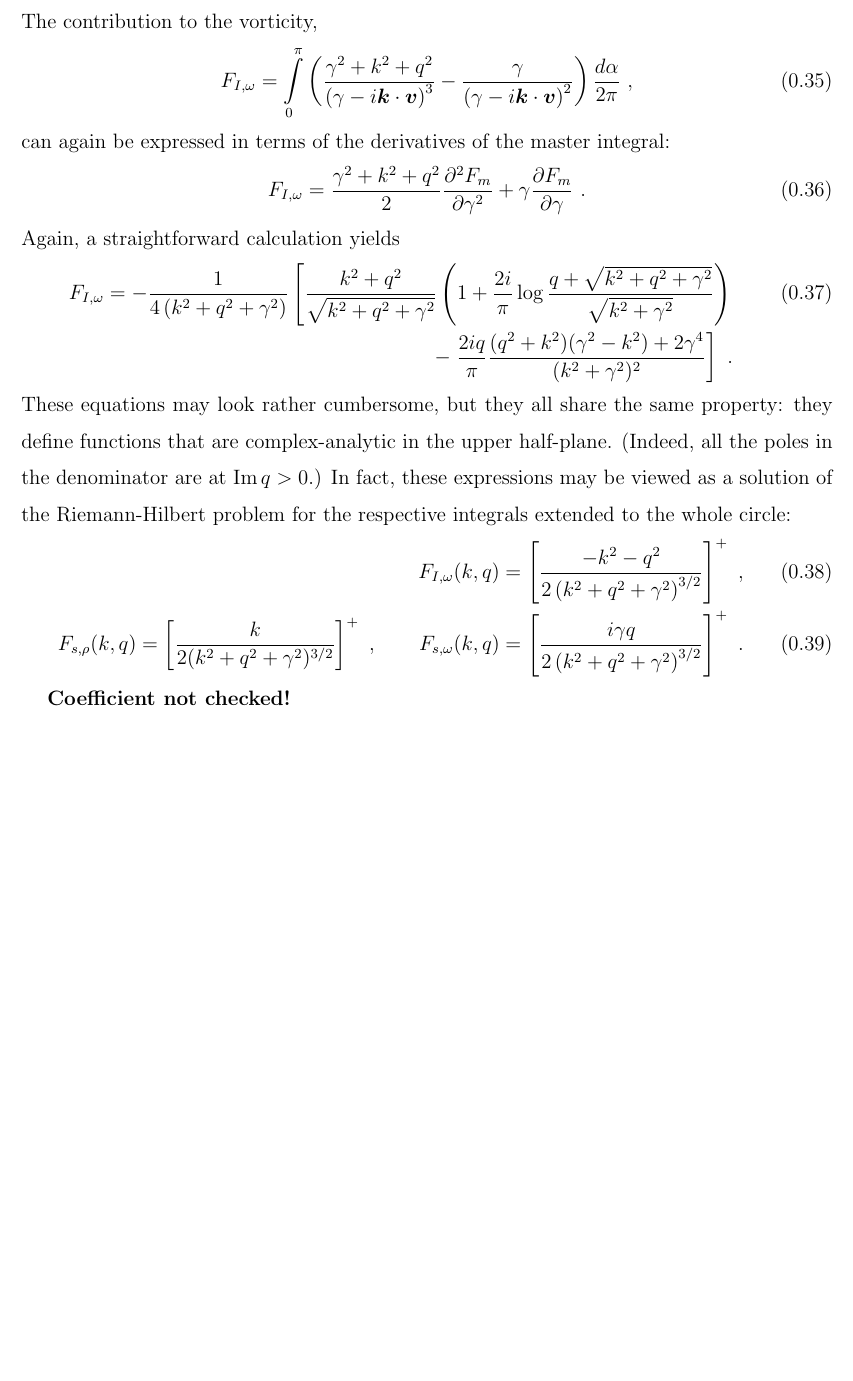
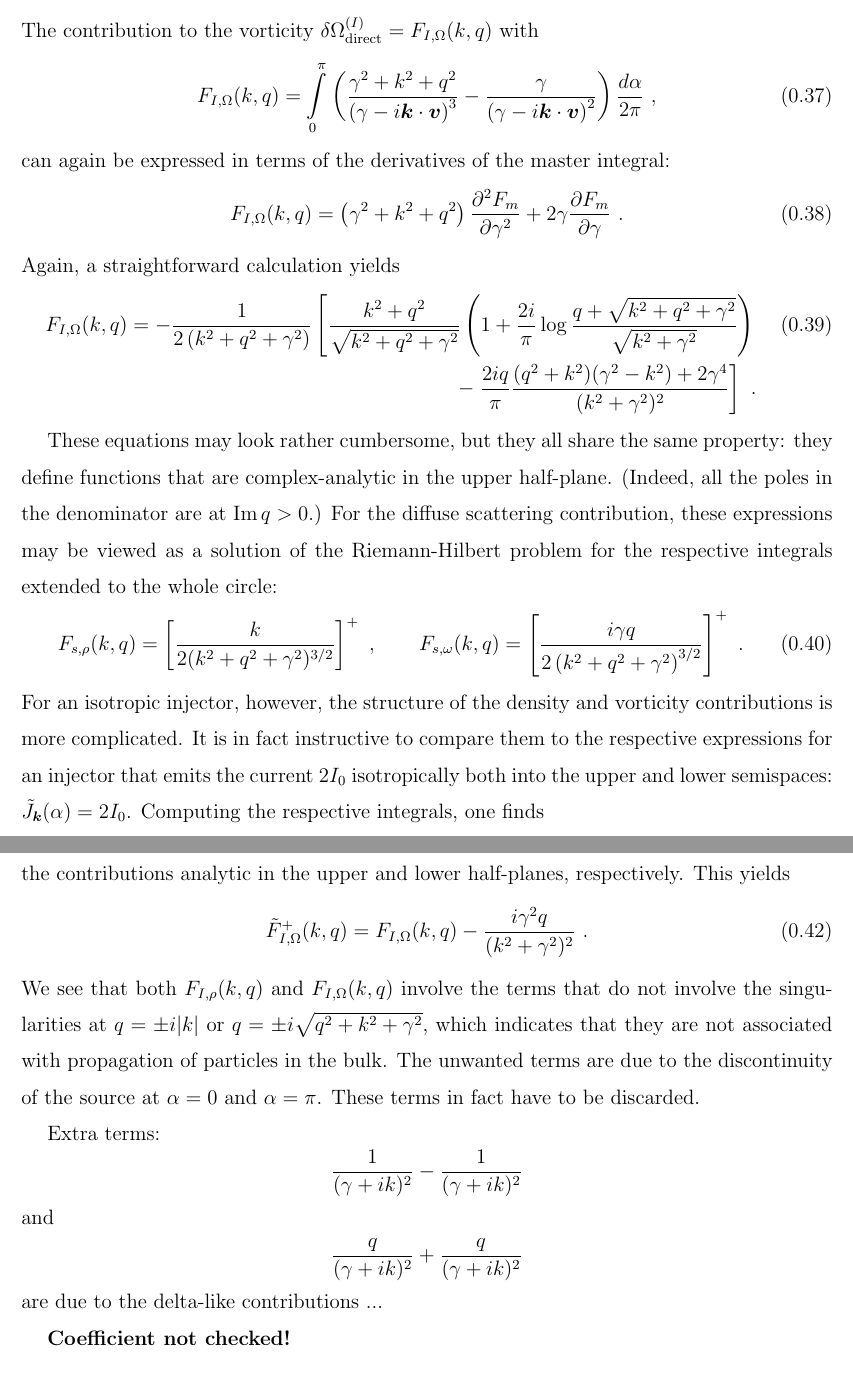
Before and after one commit to avshytov/Fluid-Onset-Exact-Solution, a LaTeX paper (hall-visc.tex): part of page 6 of 6 before the commit and two parts of pages 6 and 7 of 7 after it, the two joined at a grey line, cut at the place of the change, the shorter picture padded with empty space. Compiled offline with pdfLaTeX.

Commit message:
fixes in the hall-visc writeup

```diff
--- a/hall-visc.tex
+++ b/hall-visc.tex
@@ -328,7 +339,8 @@ a $q$-independent contribution:
 \end{align}
-The contribution to the vorticity,
+The contribution to the vorticity
+$\delta\dct{\Omega}^{(I)} = F_{I, \Omega}(k, q)$ with
 \begin{align}
-  F_{I, \omega} = \int\limits_{0}^{\pi} \left(
+  F_{I, \Omega}(k, q) = \int\limits_{0}^{\pi} \left(
   \frac{\gamma^2 + k^2 + q^2}{\left(\gamma - i {\bm k}\cdot{\bm v}\right)^3}
   - \frac{\gamma}{\left(\gamma - i {\bm k}\cdot{\bm v}\right)^2}
   \right)
@@ -336,13 +348,13 @@ The contribution to the vorticity,
 \end{align}
 can again be expressed in terms of the derivatives of the master integral:
 \begin{align}
-  F_{I, \omega} = \frac{\gamma^2 + k^2 + q^2}{2}
+  F_{I, \Omega}(k, q) = \left(\gamma^2 + k^2 + q^2 \right)
   \frac{\partial^2 F_m}{\partial \gamma^2}
-  + \gamma \frac{\partial F_m}{\partial\gamma}\ .
+  + 2 \gamma \frac{\partial F_m}{\partial\gamma}\ .
 \end{align}
 Again, a straightforward calculation yields
 \begin{align}
-  F_{I, \omega} = -\frac{1}{4 \left(k^2 + q^2 + \gamma^2\right)}
+  F_{I, \Omega}(k, q) = -\frac{1}{2 \left(k^2 + q^2 + \gamma^2\right)}
   \left[
   \frac{k^2 + q^2}{\sqrt{k^2 + q^2 + \gamma^2}}
   \left(
@@ -353,21 +365,63 @@ Again, a straightforward calculation yields
   (k^2 + \gamma^2)^2}
   \right]\ .
 \end{align}
+
 These equations may look rather cumbersome, but they all share the same
 property: they define functions that are complex-analytic in the upper
 half-plane. (Indeed, all the poles in the denominator are at~$\Im q > 0$.)
-In fact, these expressions may be viewed as a solution of the
+For the diffuse scattering contribution,
+these expressions may be viewed as a solution of the
 Riemann-Hilbert problem for the respective integrals
 extended to the whole circle:
 \begin{align}
-  F_{I, \omega}(k, q) &= \left[\frac{-k^2 - q^2}{
-  2\left(k^2 + q^2 + \gamma^2\right)^{3/2}}\right]^{+}\ , \\
+%  F_{I, \omega}(k, q) &= \left[\frac{-k^2 - q^2}{
+%  2\left(k^2 + q^2 + \gamma^2\right)^{3/2}}\right]^{+}\ , \\
   F_{s, \rho}(k, q)
   = \left[\frac{k}{2(k^2 + q^2 + \gamma^2)^{3/2}}\right]^{+}\ ,
   \qquad
   F_{s, \omega}(k, q) &= \left[\frac{i \gamma q}{
           2\left(k^2 + q^2 + \gamma^2\right)^{3/2}}\right]^{+}\ .
 \end{align}
+For an isotropic injector, however, the structure of the
+density and vorticity contributions is more complicated.
+It is in fact instructive to compare them to the respective expressions
+for an injector that emits the current~$2I_0$ isotropically both into the
+upper and lower semispaces: ${\tilde J}_{\bm k}(\alpha) = 2I_0$.
+Computing the respective integrals, one finds
+\begin{align}
+  {\tilde F}_{I, \rho}(k, q) = 0 \ , \qquad
+  {\tilde F}_{I, \Omega}(k, q)
+  = - \frac{k^2 + q^2}{(k^2 + q^2 + \gamma^2)^{3/2}}\ .
+\end{align}
+One may then solve the respective Riemann-Hilbert problem,
+decomposing~${\tilde F}_{I, \Omega}(k, q)$
+into the contributions analytic in the upper and lower half-planes,
+respectively. This yields
+\begin{align}
+  \fplus{\tilde{F}}_{I, \Omega}(k, q) = F_{I, \Omega}(k, q)
+  - \frac{i \gamma^2 q}{(k^2 + \gamma^2)^2}\ .
+\end{align}
+We see that both~$F_{I, \rho}(k, q)$ and~$F_{I, \Omega}(k, q)$
+involve the terms that do not involve the singularities
+at~$q = \pm i |k|$ or~$q = \pm i\sqrt{q^2 + k^2 + \gamma^2}$,
+which indicates that they are not associated with propagation
+of particles in the bulk. The unwanted terms are due to
+the discontinuity of the source at~$\alpha = 0$ and~$\alpha = \pi$.
+These terms in fact have to be discarded.
+
+
+Extra terms:
+$$
+\frac{1}{(\gamma + i k)^2}
+- \frac{1}{(\gamma + i k)^2}
+$$
+and
+$$
+\frac{q}{(\gamma + i k)^2}
++ \frac{q}{(\gamma + i k)^2}
+$$
+are due to the delta-like contributions ...
+
 
 \textbf{Coefficient not checked!}
 
```
Also changed, not shown: hall-visc.tex (31 more changed lines).
